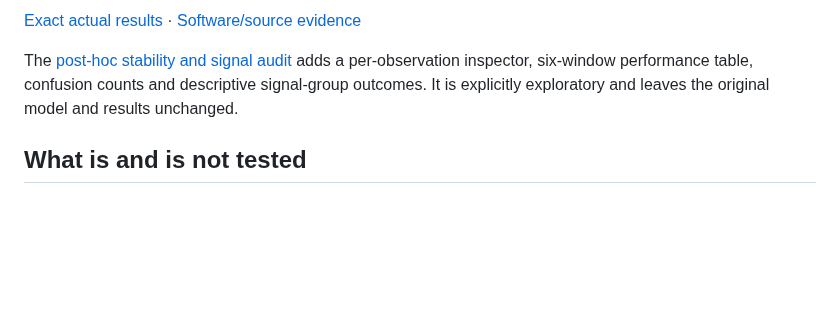
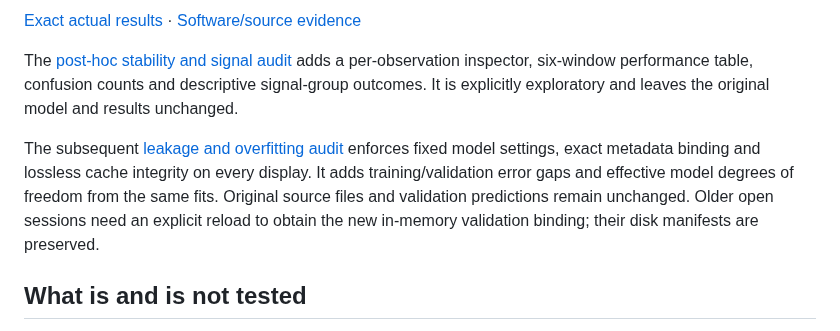
Before and after one commit to yavuzaksoyy06-create/tradelab-research-portfolio, a Markdown page: docs/ISTANBUL_ML_LAB.md, the part around the change. Rendered like a GitHub page; blank space fills up the shorter version.

```diff
--- a/docs/ISTANBUL_ML_LAB.md
+++ b/docs/ISTANBUL_ML_LAB.md
@@ -44,6 +44,8 @@ Historical labels: **19 LONG, 72 WATCH, 16 CASH**. LONG means prediction >0.005
 
 The [post-hoc stability and signal audit](ISE_ML_DIAGNOSTIC_AUDIT.md) adds a per-observation inspector, six-window performance table, confusion counts and descriptive signal-group outcomes. It is explicitly exploratory and leaves the original model and results unchanged.
 
+The subsequent [leakage and overfitting audit](ISE_OVERFIT_AUDIT.md) enforces fixed model settings, exact metadata binding and lossless cache integrity on every display. It adds training/validation error gaps and effective model degrees of freedom from the same fits. Original source files and validation predictions remain unchanged. Older open sessions need an explicit reload to obtain the new in-memory validation binding; their disk manifests are preserved.
+
 ## What is and is not tested
 
 The public tests include independently calculated Ridge predictions, train-only scaling, changed-target and future-suffix invariance, holdout exclusion, metadata changes, malformed archives, source substitution, deterministic resampling and explicit UI/replay behavior. A separate smoke check ran the actual registered data through the full application: three charts, 107 scored rows, cursor maximum 428 and no reserved-period output.
```
Also changed, not shown: README.md (+2 -0 lines), docs/ISE_OVERFIT_AUDIT.md (added, +56 -0 lines), docs/images/ise_ml/ise-ml-fit-audit.png (added), 2 other files.
